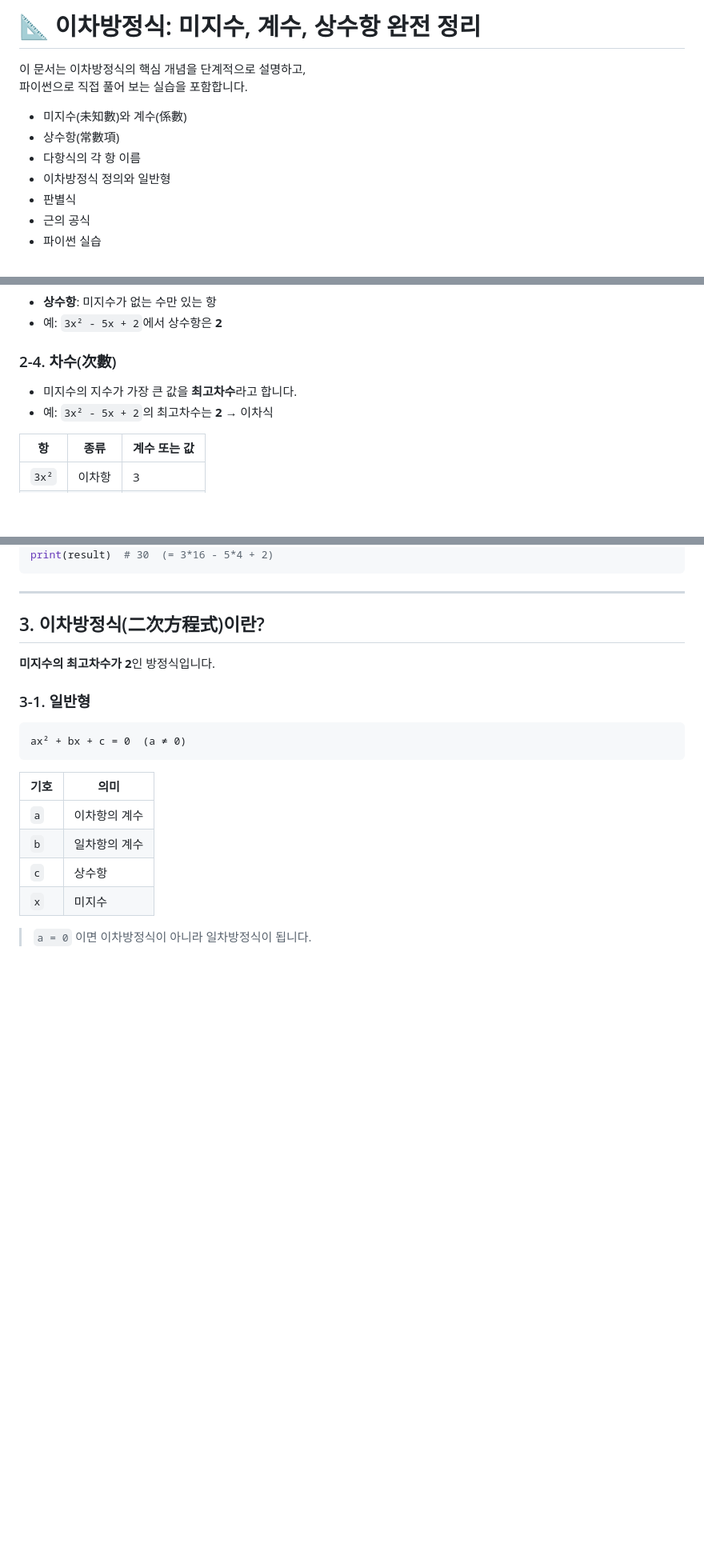
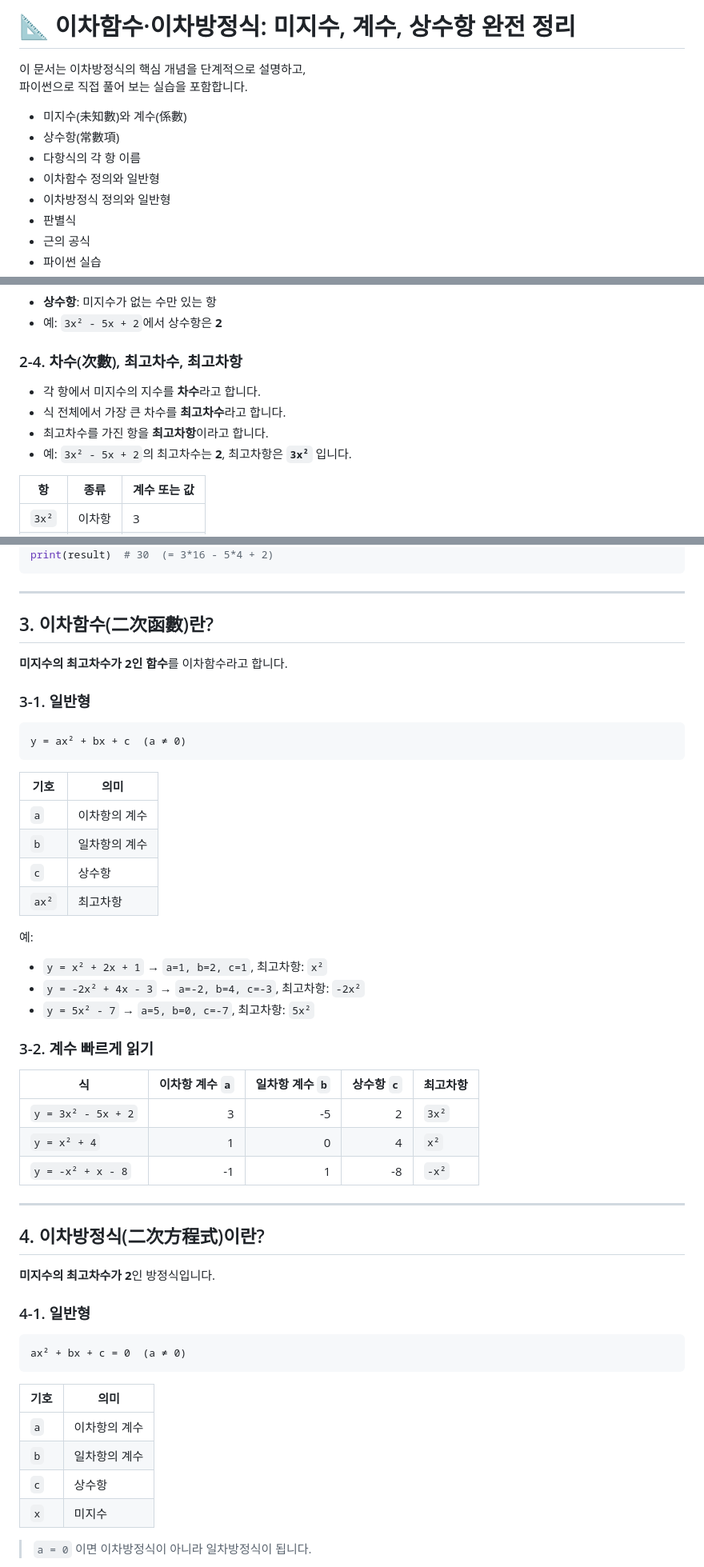
Before and after one commit to edumgt/python-basic-lab, a Markdown page: docs/028.md, 3 parts joined by grey strips. Shown at 80% size. Rendered like a GitHub page; blank space fills up the shorter version.

````diff
--- a/docs/028.md
+++ b/docs/028.md
@@ -1,4 +1,4 @@
-# 📐 이차방정식: 미지수, 계수, 상수항 완전 정리
+# 📐 이차함수·이차방정식: 미지수, 계수, 상수항 완전 정리
 
 이 문서는 이차방정식의 핵심 개념을 단계적으로 설명하고,
 파이썬으로 직접 풀어 보는 실습을 포함합니다.
@@ -6,6 +6,7 @@
 - 미지수(未知數)와 계수(係數)
 - 상수항(常數項)
 - 다항식의 각 항 이름
+- 이차함수 정의와 일반형
 - 이차방정식 정의와 일반형
 - 판별식
 - 근의 공식
@@ -48,10 +49,12 @@ x + 3 = 7
 - **상수항**: 미지수가 없는 수만 있는 항
 - 예: `3x² - 5x + 2`에서 상수항은 **2**
 
-### 2-4. 차수(次數)
+### 2-4. 차수(次數), 최고차수, 최고차항
 
-- 미지수의 지수가 가장 큰 값을 **최고차수**라고 합니다.
-- 예: `3x² - 5x + 2`의 최고차수는 **2** → 이차식
+- 각 항에서 미지수의 지수를 **차수**라고 합니다.
+- 식 전체에서 가장 큰 차수를 **최고차수**라고 합니다.
+- 최고차수를 가진 항을 **최고차항**이라고 합니다.
+- 예: `3x² - 5x + 2`의 최고차수는 **2**, 최고차항은 **`3x²`** 입니다.
 
 | 항    | 종류         | 계수 또는 값 |
 |-------|--------------|-------------|
@@ -74,11 +77,44 @@ print(result)  # 30  (= 3*16 - 5*4 + 2)
 
 ---
 
-## 3. 이차방정식(二次方程式)이란?
+## 3. 이차함수(二次函數)란?
+
+**미지수의 최고차수가 2인 함수**를 이차함수라고 합니다.
+
+### 3-1. 일반형
+
+```text
+y = ax² + bx + c  (a ≠ 0)
+```
+
+| 기호 | 의미              |
+|------|-------------------|
+| `a`  | 이차항의 계수     |
+| `b`  | 일차항의 계수     |
+| `c`  | 상수항            |
+| `ax²` | 최고차항         |
+
+예:
+
+- `y = x² + 2x + 1` → `a=1, b=2, c=1`, 최고차항: `x²`
+- `y = -2x² + 4x - 3` → `a=-2, b=4, c=-3`, 최고차항: `-2x²`
+- `y = 5x² - 7` → `a=5, b=0, c=-7`, 최고차항: `5x²`
+
+### 3-2. 계수 빠르게 읽기
+
+| 식 | 이차항 계수 `a` | 일차항 계수 `b` | 상수항 `c` | 최고차항 |
+|---|---:|---:|---:|---|
+| `y = 3x² - 5x + 2` | 3 | -5 | 2 | `3x²` |
+| `y = x² + 4` | 1 | 0 | 4 | `x²` |
+| `y = -x² + x - 8` | -1 | 1 | -8 | `-x²` |
+
+---
+
+## 4. 이차방정식(二次方程式)이란?
 
 **미지수의 최고차수가 2**인 방정식입니다.
 
-### 3-1. 일반형
+### 4-1. 일반형
 
 ```text
 ax² + bx + c = 0  (a ≠ 0)
````
Also changed, not shown: other parts of docs/028.md (+16 -13 lines).
